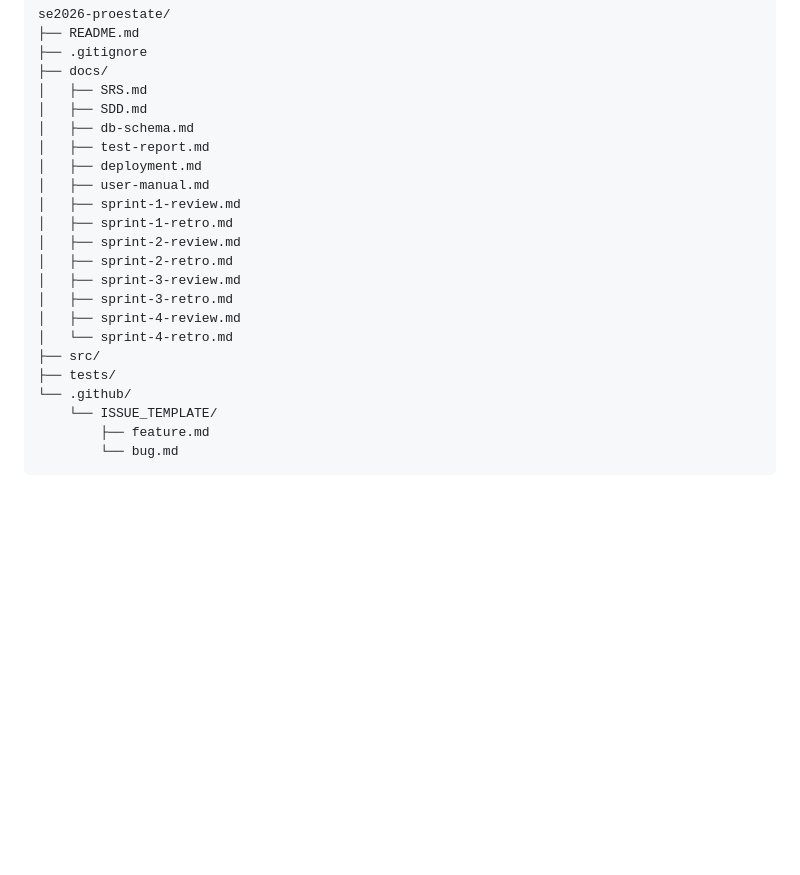
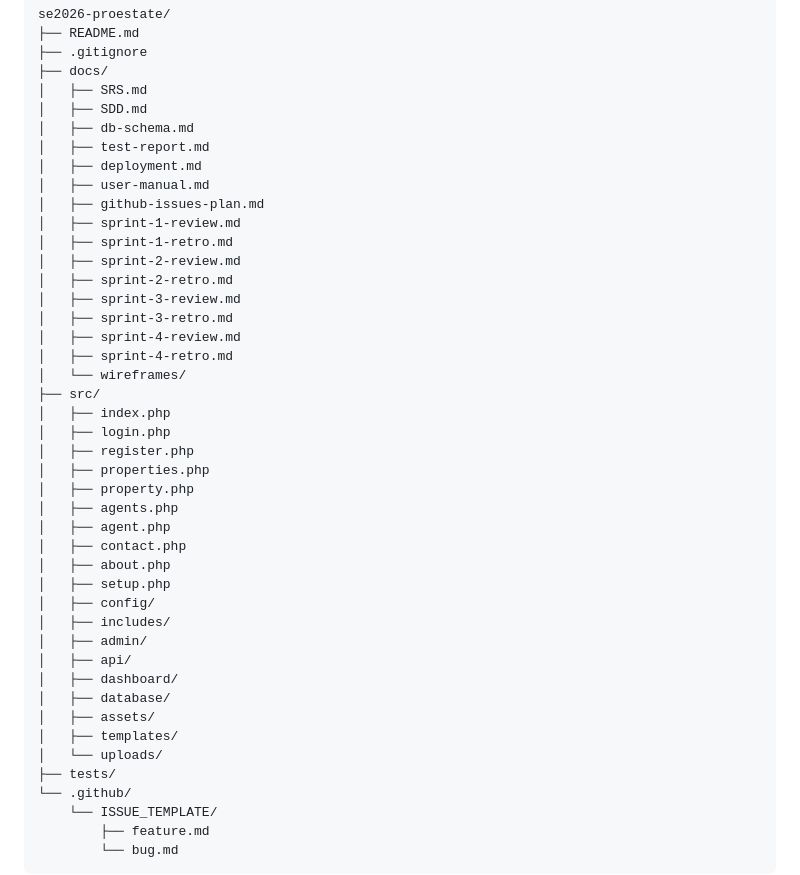
Before and after one commit to eglissy/se2026-proestate, a Markdown page: README.md, the part around the change. Drawn GitHub-style; blank space fills up the shorter version.

Commit message:
Përditëso strukturën e repository në README
Kjo PR përditëson strukturën e repository në README që të përputhet me versionin final të projektit ProEstate.

Ndryshimet kryesore:
- Shtohet struktura reale e folderit /src.
- Shtohet përmendja e moduleve admin, api, dashboard, database, assets dhe templates.
- Përditësohet lista e dokumenteve në /docs.

```diff
--- a/README.md
+++ b/README.md
@@ -48,6 +48,7 @@ se2026-proestate/
 │   ├── test-report.md
 │   ├── deployment.md
 │   ├── user-manual.md
+│   ├── github-issues-plan.md
 │   ├── sprint-1-review.md
 │   ├── sprint-1-retro.md
 │   ├── sprint-2-review.md
@@ -55,8 +56,28 @@ se2026-proestate/
 │   ├── sprint-3-review.md
 │   ├── sprint-3-retro.md
 │   ├── sprint-4-review.md
-│   └── sprint-4-retro.md
+│   ├── sprint-4-retro.md
+│   └── wireframes/
 ├── src/
+│   ├── index.php
+│   ├── login.php
+│   ├── register.php
+│   ├── properties.php
+│   ├── property.php
+│   ├── agents.php
+│   ├── agent.php
+│   ├── contact.php
+│   ├── about.php
+│   ├── setup.php
+│   ├── config/
+│   ├── includes/
+│   ├── admin/
+│   ├── api/
+│   ├── dashboard/
+│   ├── database/
+│   ├── assets/
+│   ├── templates/
+│   └── uploads/
 ├── tests/
 └── .github/
     └── ISSUE_TEMPLATE/
```
